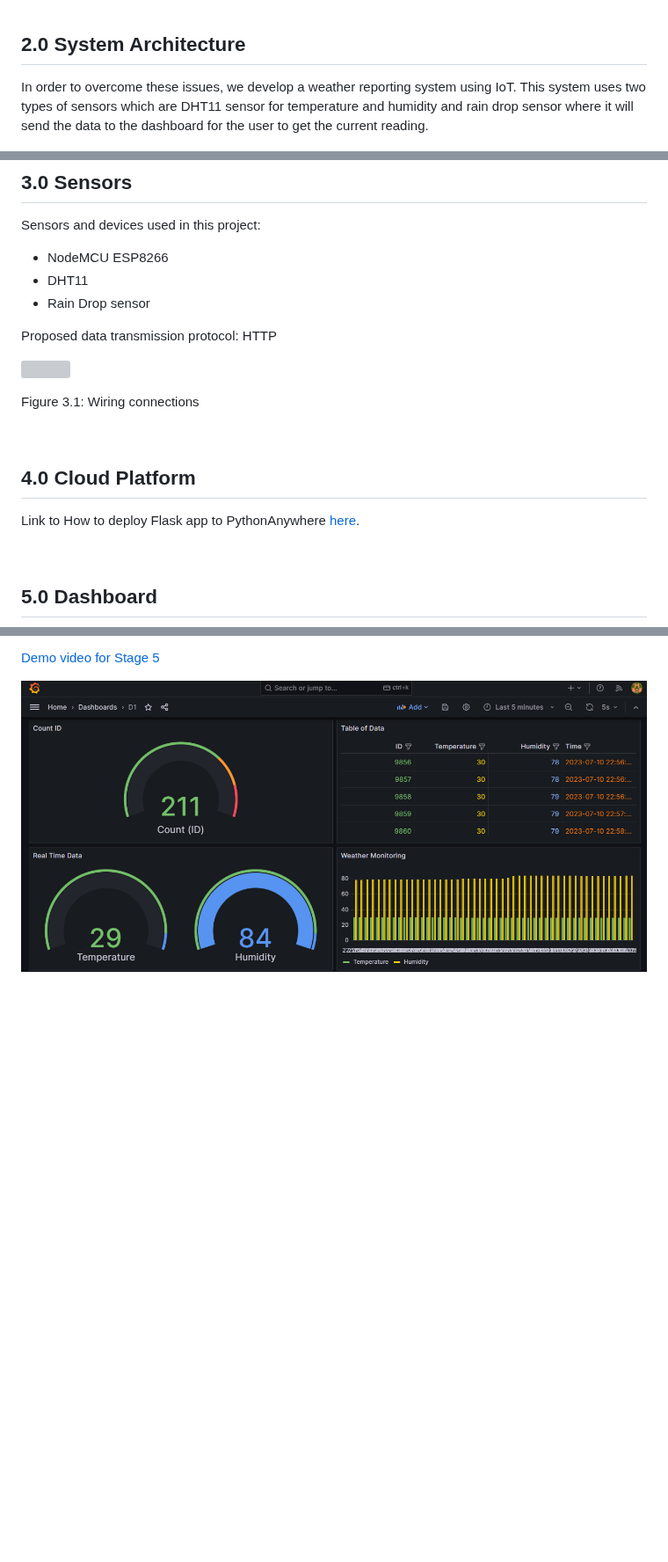
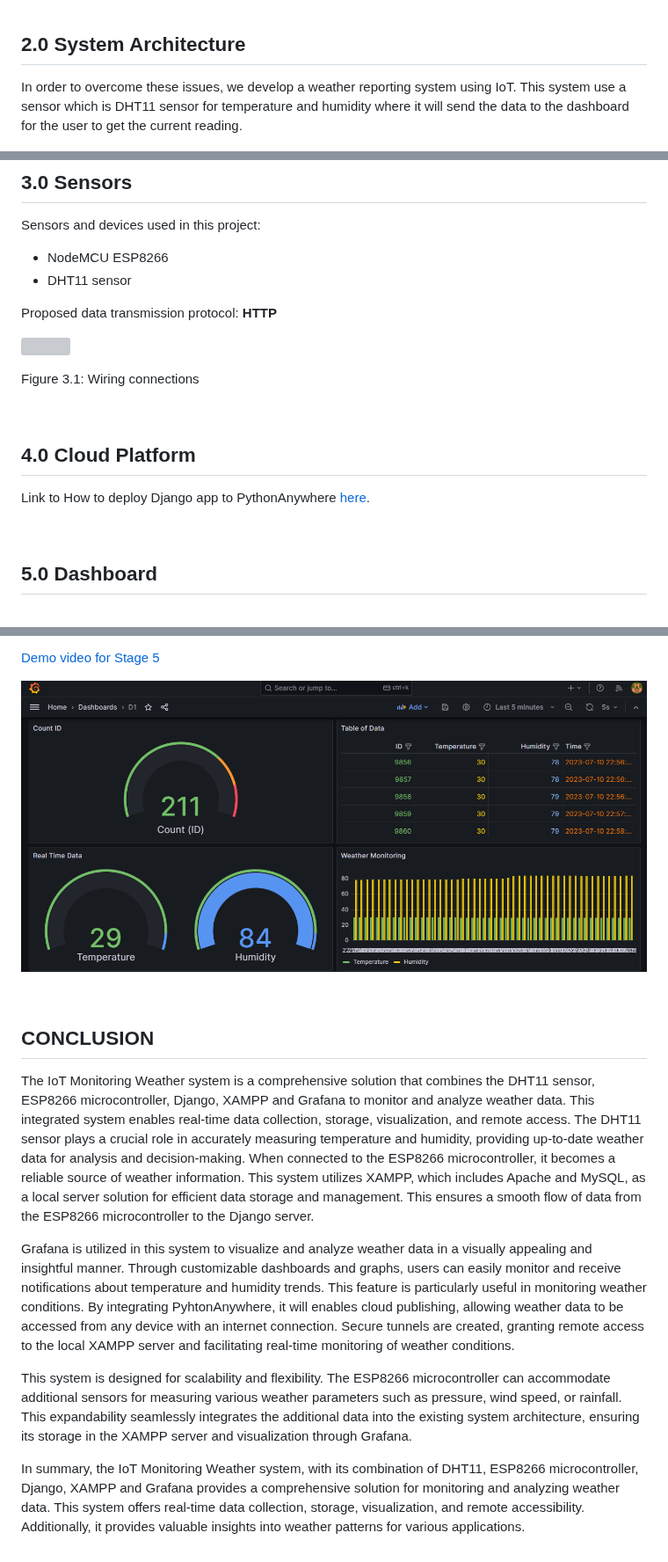
Before and after one commit to Salam-Razak/software, a Markdown page: README.md, 3 parts joined by grey strips. Shown at 88% size. Drawn GitHub-style; blank space fills up the shorter version; grey boxes are pictures that could not be loaded.

```diff
--- a/README.md
+++ b/README.md
@@ -37,7 +39,7 @@ The current weather reporting systems are either limited in their coverage or pr
 
 ## 2.0 System Architecture
 
-In order to overcome these issues, we develop a weather reporting system using IoT. This system uses two types of sensors which are DHT11 sensor for temperature and humidity and rain drop sensor where it will send the data to the dashboard for the user to get the current reading.
+In order to overcome these issues, we develop a weather reporting system using IoT. This system use a sensor which is DHT11 sensor for temperature and humidity where it will send the data to the dashboard for the user to get the current reading.
 
 ![](SYSTEM.jpeg)
 
@@ -49,8 +51,7 @@ Figure 2.1: System Architecture
 
 Sensors and devices used in this project:
 - NodeMCU ESP8266
-- DHT11
-- Rain Drop sensor
+- DHT11 sensor
 
-Proposed data transmission protocol: HTTP
+Proposed data transmission protocol: **HTTP**
 
@@ -62,7 +63,7 @@ Figure 3.1: Wiring connections
 
 ## 4.0 Cloud Platform
 
-Link to How to deploy Flask app to PythonAnywhere [here](https://youtu.be/yZY-izd_qI4).
+Link to How to deploy Django app to PythonAnywhere [here](https://youtu.be/yZY-izd_qI4).
 
 <br>
 
@@ -117,3 +116,13 @@ In summary, Grafana stands out as a powerful and user-friendly data visualizatio
 ![](grafana.png)
 
 <br>
+
+## CONCLUSION
+
+The IoT Monitoring Weather system is a comprehensive solution that combines the DHT11 sensor, ESP8266 microcontroller, Django, XAMPP and Grafana to monitor and analyze weather data. This integrated system enables real-time data collection, storage, visualization, and remote access. The DHT11 sensor plays a crucial role in accurately measuring temperature and humidity, providing up-to-date weather data for analysis and decision-making. When connected to the ESP8266 microcontroller, it becomes a reliable source of weather information. This system utilizes XAMPP, which includes Apache and MySQL, as a local server solution for efficient data storage and management. This ensures a smooth flow of data from the ESP8266 microcontroller to the Django server.
+
+Grafana is utilized in this system to visualize and analyze weather data in a visually appealing and insightful manner. Through customizable dashboards and graphs, users can easily monitor and receive notifications about temperature and humidity trends. This feature is particularly useful in monitoring weather conditions. By integrating PyhtonAnywhere, it will enables cloud publishing, allowing weather data to be accessed from any device with an internet connection. Secure tunnels are created, granting remote access to the local XAMPP server and facilitating real-time monitoring of weather conditions.
+
+This system is designed for scalability and flexibility. The ESP8266 microcontroller can accommodate additional sensors for measuring various weather parameters such as pressure, wind speed, or rainfall. This expandability seamlessly integrates the additional data into the existing system architecture, ensuring its storage in the XAMPP server and visualization through Grafana.
+
+In summary, the IoT Monitoring Weather system, with its combination of DHT11, ESP8266 microcontroller, Django, XAMPP and Grafana provides a comprehensive solution for monitoring and analyzing weather data. This system offers real-time data collection, storage, visualization, and remote accessibility. Additionally, it provides valuable insights into weather patterns for various applications.
```
Also changed, not shown: other parts of README.md (+3 -3 lines).
